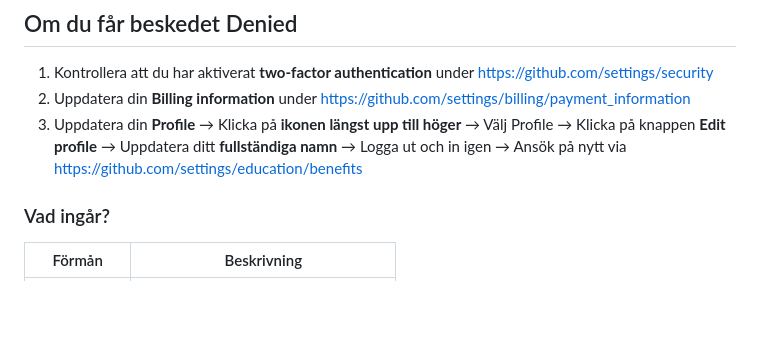
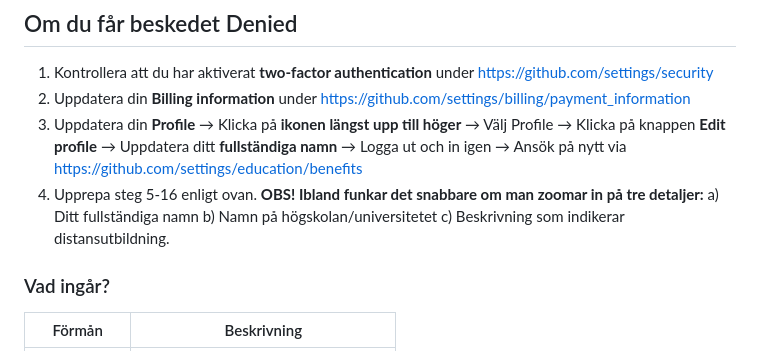
Before and after one commit to everydaydesign/web-app, a Markdown page: README.md, the part around the change. Drawn GitHub-style; blank space fills up the shorter version.

Commit message:
Update README with application steps and tips
Added additional steps for applying to education benefits.

```diff
--- a/README.md
+++ b/README.md
@@ -32,6 +32,10 @@ För att använda Codespaces gratis behöver du registrera dig för GitHub Stude
 1. Kontrollera att du har aktiverat **two-factor authentication** under [https://github.com/settings/security](https://github.com/settings/security)
 2. Uppdatera din **Billing information** under [https://github.com/settings/billing/payment_information](https://github.com/settings/billing/payment_information)
 3. Uppdatera din **Profile** → Klicka på **ikonen längst upp till höger** → Välj Profile → Klicka på knappen **Edit profile** → Uppdatera ditt **fullständiga namn** → Logga ut och in igen → Ansök på nytt via [https://github.com/settings/education/benefits](https://github.com/settings/education/benefits)
+4. Upprepa steg 5-16 enligt ovan. **OBS! Ibland funkar det snabbare om man zoomar in på tre detaljer:**
+   a) Ditt fullständiga namn
+   b) Namn på högskolan/universitetet
+   c) Beskrivning som indikerar distansutbildning.
 
 ### Vad ingår?
 | Förmån | Beskrivning |
```
